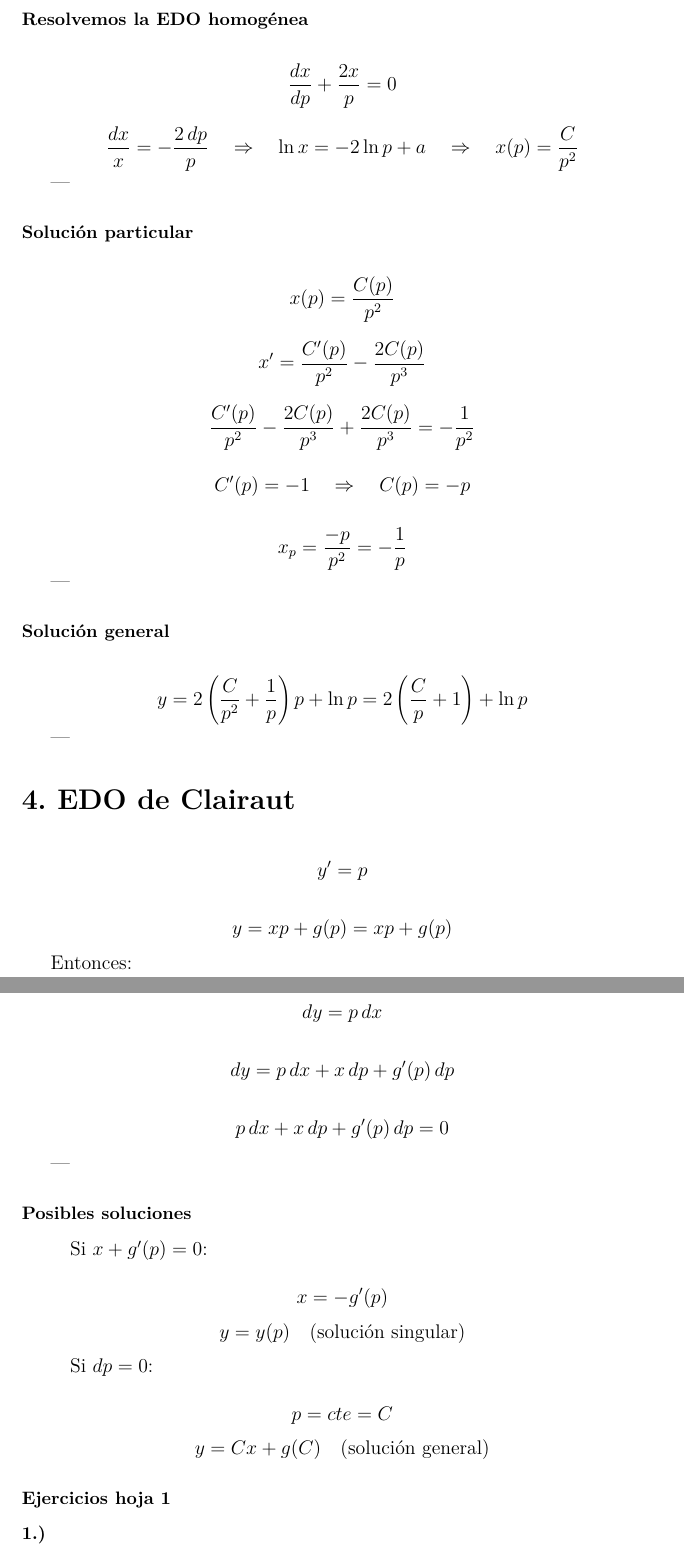
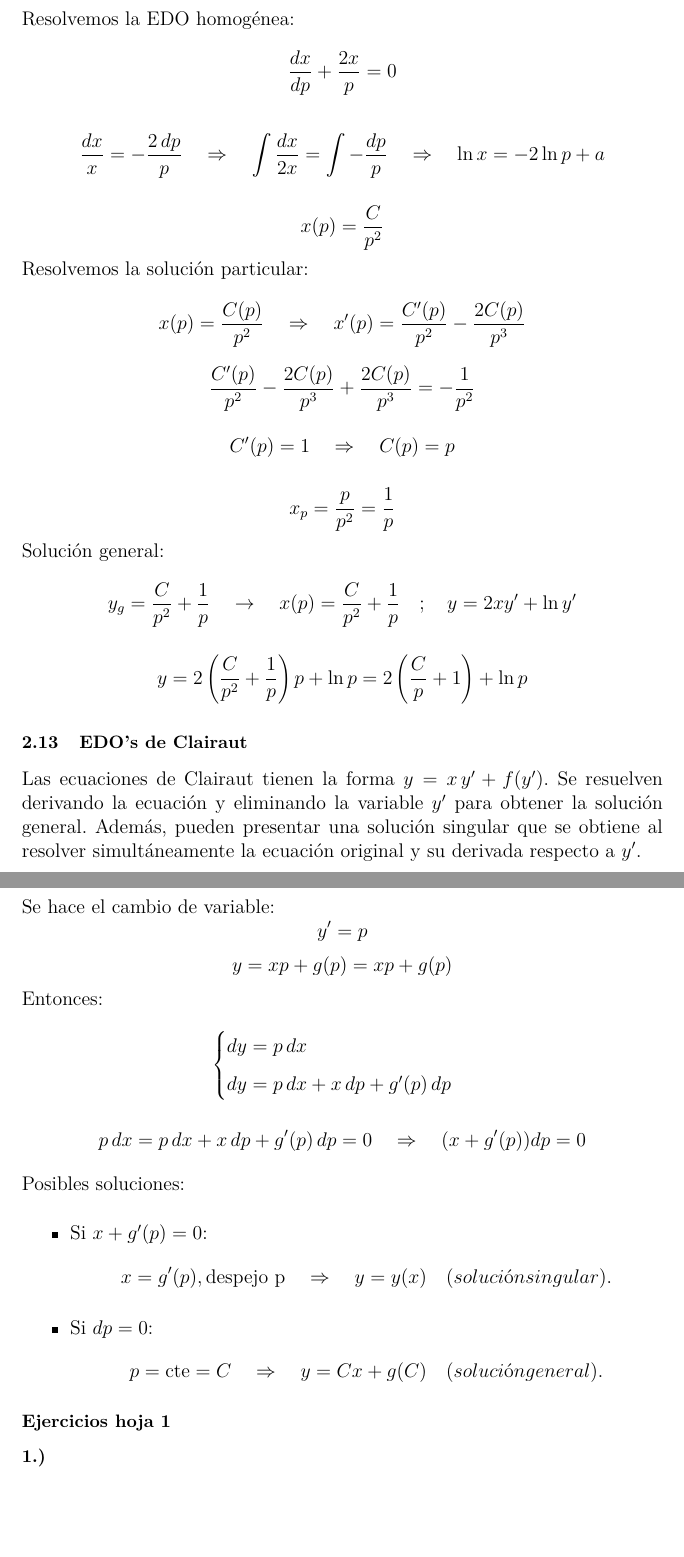
Before and after one commit to luis-lop-nas/Apuntes-Variable-Compleja, a LaTeX document (Apuntes/Ecuaciones Diferenciales/main.tex): two parts of pages 27 and 28 of 35, joined at a grey line, cut so that both start at the same text, the shorter picture padded with empty space. Compiled offline with pdfLaTeX.

Commit message:
faltan las dos ultimas clases y corregir la parte de ejercicios

```diff
--- a/Apuntes/Ecuaciones Diferenciales/main.tex
+++ b/Apuntes/Ecuaciones Diferenciales/main.tex
@@ -1446,4 +1439,6 @@ p\, dx + (2x + \frac{1}{p})\, dp = 0
-\subsection*{Resolvemos la EDO homogénea}
+\newpage
+\noindent
+Resolvemos la EDO homogénea:
 
 \[
 \frac{dx}{dp} + \frac{2x}{p} = 0
@@ -1452,21 +1447,18 @@ p\, dx + (2x + \frac{1}{p})\, dp = 0
 \[
 \frac{dx}{x} = -\frac{2\, dp}{p}
 \quad \Rightarrow \quad
+\int \frac{dx}{2x} = \int -\frac{dp}{p}
+\quad \Rightarrow \quad
 \ln x = -2 \ln p + a
-\quad \Rightarrow \quad
+\]
+
+\[
 x(p) = \frac{C}{p^2}
 \]
-
----
-
-\subsection*{Solución particular}
-
-\[
-x(p) = \frac{C(p)}{p^2}
-\]
-
-\[
-x' = \frac{C'(p)}{p^2} - \frac{2C(p)}{p^3}
+Resolvemos la solución particular:
+
+\[
+x(p) = \frac{C(p)}{p^2} \quad \Rightarrow \quad x'(p) = \frac{C'(p)}{p^2} - \frac{2C(p)}{p^3}
 \]
 
 \[
@@ -1474,68 +1466,66 @@ x' = \frac{C'(p)}{p^2} - \frac{2C(p)}{p^3}
 \]
 
 \[
-C'(p) = -1 \quad \Rightarrow \quad C(p) = -p
-\]
-
-\[
-x_p = \frac{-p}{p^2} = -\frac{1}{p}
-\]
-
----
-
-\subsection*{Solución general}
+C'(p) = 1 \quad \Rightarrow \quad C(p) = p
+\]
+
+\[
+x_p = \frac{p}{p^2} = \frac{1}{p}
+\]
+Solución general:
+\[
+y_g = \frac{C}{p^2} + \frac{1}{p} \quad \rightarrow \quad x(p) = \frac{C}{p^2} + \frac{1}{p}
+\quad ; \quad y = 2xy' + \ln y'
+\]
 
 \[
 y = 2 \left( \frac{C}{p^2} + \frac{1}{p} \right) p + \ln p = 2 \left( \frac{C}{p} + 1 \right) + \ln p
 \]
 
----
-
-\section*{4. EDO de Clairaut}
-
+\subsection{EDO's de Clairaut}
+\noindent
+Las ecuaciones de Clairaut tienen la forma $y = x\,y' + f(y')$.
+Se resuelven derivando la ecuación y eliminando la variable $y'$ para obtener la solución general.
+Además, pueden presentar una solución singular que se obtiene al resolver simultáneamente
+la ecuación original y su derivada respecto a $y'$.
+
+\newpage
+\noindent
+Se hace el cambio de variable:
 \[
 y' = p
 \]
-
 \[
 y = xp + g(p) = xp + g(p)
 \]
-
 Entonces:
 
 \[
-dy = p\, dx
-\]
-
-\[
+\begin{cases}
+dy = p\, dx \\[6pt]
 dy = p\, dx + x\, dp + g'(p)\, dp
-\]
-
-\[
-p\, dx + x\, dp + g'(p)\, dp = 0
-\]
-
----
-
-\subsection*{Posibles soluciones}
-
-\quad Si \( x + g'(p) = 0 \):
-
-\[
-x = -g'(p)
-\]
-\[
-y = y(p) \quad \text{(solución singular)}
-\]
-
-\quad Si \( dp = 0 \):
-
-\[
-p = cte = C
-\]
-\[
-y = Cx + g(C) \quad \text{(solución general)}
-\]
+\end{cases}
+\]
+\medskip
+\[
+p\, dx = p\, dx + x\, dp + g'(p)\, dp = 0 \quad \Rightarrow \quad (x + g'(p)) dp = 0
+\]
+
+\medskip
+\noindent
+Posibles soluciones:
+\medskip
+\begin{itemize}
+  \item Si $x + g'(p) = 0$:
+  \[
+  x = g'(p), \text{despejo p} \quad\Rightarrow\quad y = y(x) \quad (solución singular).
+  \]
+  \item Si $dp = 0$:
+  \[
+  p = \text{cte} = C \quad\Rightarrow\quad y = Cx + g(C) \quad (solución general).
+  \]
+\end{itemize}
+
 \subsection*{Ejercicios hoja 1}
 
 \subsection*{1.)}
```
Also changed, not shown: Apuntes/Ecuaciones Diferenciales/main.pdf, Apuntes/Ecuaciones Diferenciales/main.tex (25 more changed lines).
